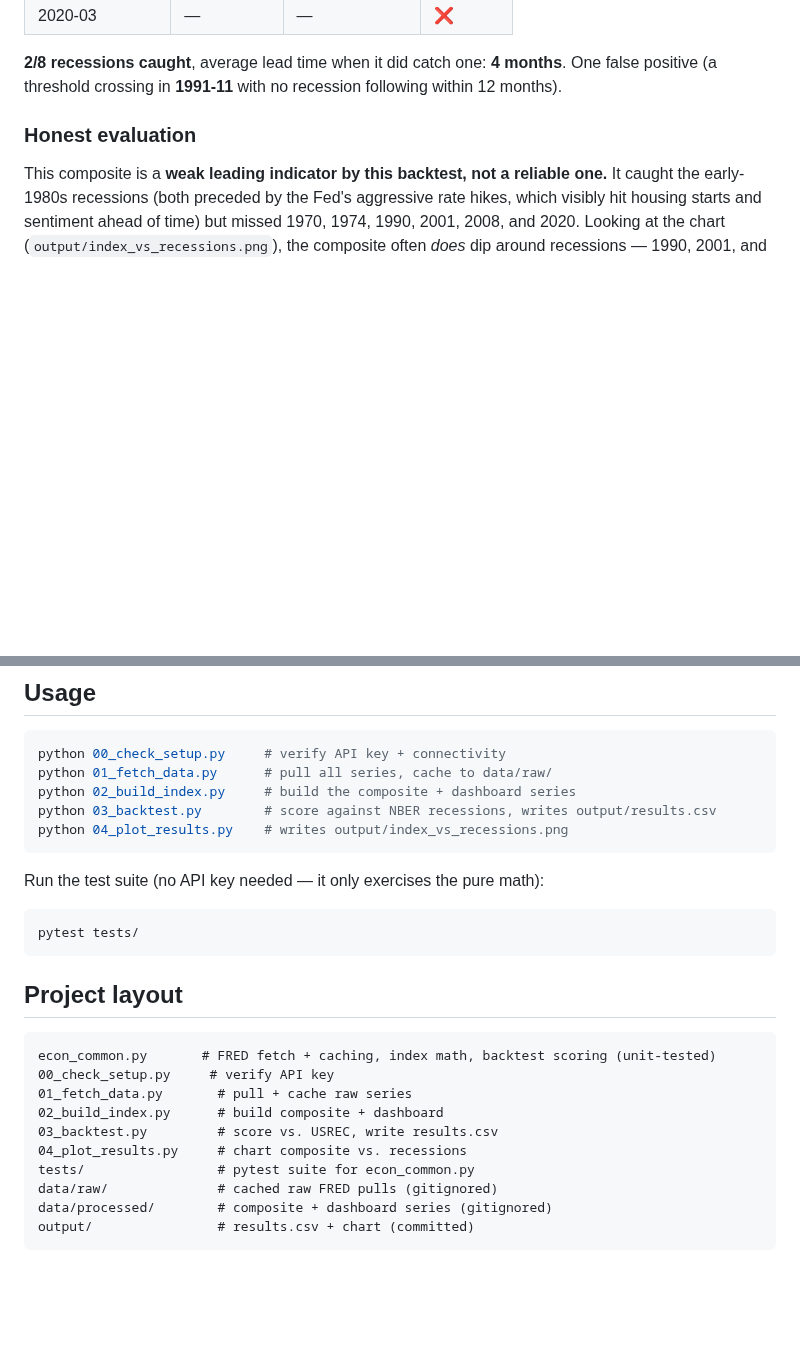
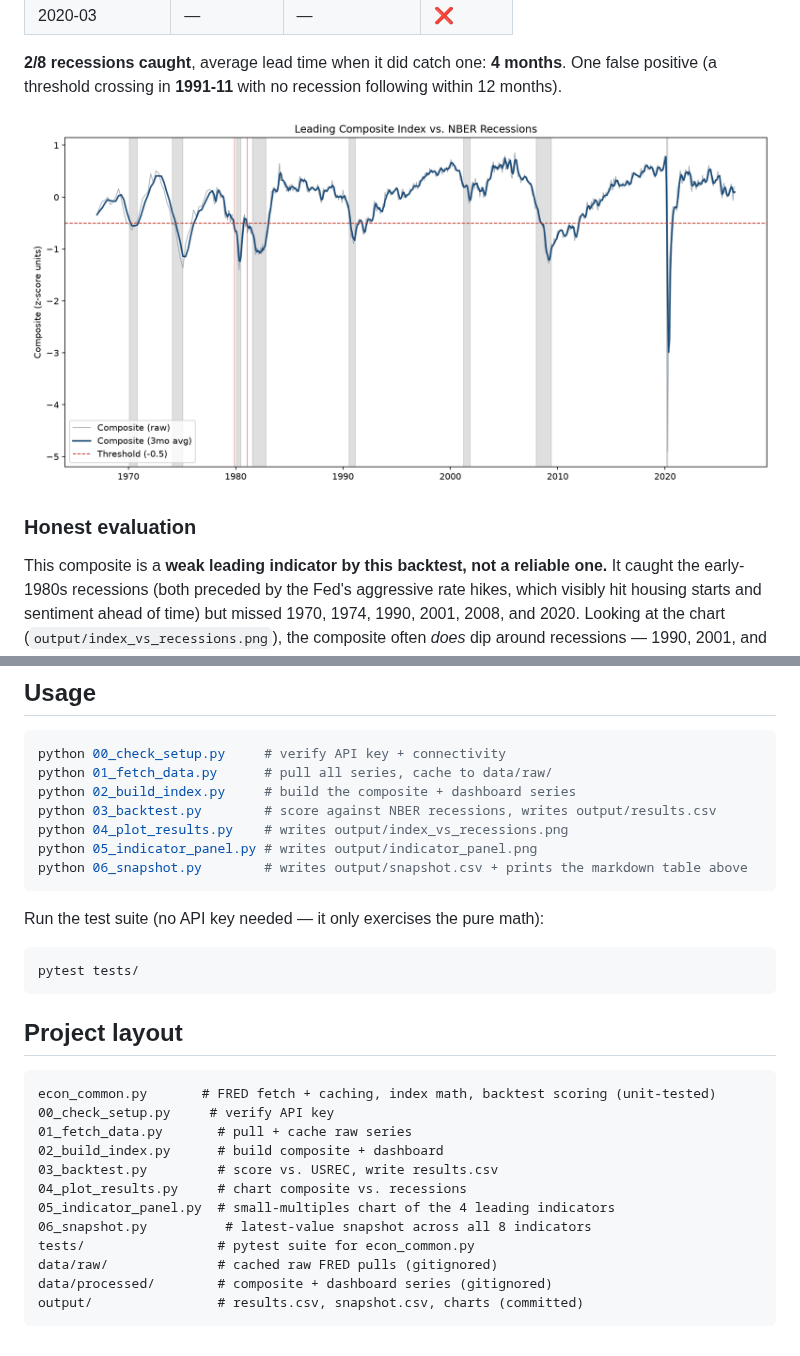
Before and after one commit to by-tayo/econ-indicators, a Markdown page: README.md, 2 parts joined by grey strips. GitHub-like rendering; blank space fills up the shorter version.

````diff
--- a/README.md
+++ b/README.md
@@ -51,6 +70,8 @@ Run against every U.S. recession from 1970 to 2020 (`python 03_backtest.py`):
 | 2020-03 | — | — | ❌ |
 
 **2/8 recessions caught**, average lead time when it did catch one: **4 months**. One false positive (a threshold crossing in **1991-11** with no recession following within 12 months).
+
+![Composite index vs. NBER recessions](output/index_vs_recessions.png)
 
 ### Honest evaluation
 
@@ -82,6 +103,8 @@ python 01_fetch_data.py      # pull all series, cache to data/raw/
 python 02_build_index.py     # build the composite + dashboard series
 python 03_backtest.py        # score against NBER recessions, writes output/results.csv
 python 04_plot_results.py    # writes output/index_vs_recessions.png
+python 05_indicator_panel.py # writes output/indicator_panel.png
+python 06_snapshot.py        # writes output/snapshot.csv + prints the markdown table above
 ```
 
 Run the test suite (no API key needed — it only exercises the pure math):
@@ -99,8 +122,10 @@ econ_common.py       # FRED fetch + caching, index math, backtest scoring (unit-
 02_build_index.py      # build composite + dashboard
 03_backtest.py         # score vs. USREC, write results.csv
 04_plot_results.py     # chart composite vs. recessions
+05_indicator_panel.py  # small-multiples chart of the 4 leading indicators
+06_snapshot.py          # latest-value snapshot across all 8 indicators
 tests/                 # pytest suite for econ_common.py
 data/raw/              # cached raw FRED pulls (gitignored)
 data/processed/        # composite + dashboard series (gitignored)
-output/                # results.csv + chart (committed)
+output/                # results.csv, snapshot.csv, charts (committed)
 ```
````
Also changed, not shown: other parts of README.md (+19 -0 lines), output/indicator_panel.png (added), 3 other files.
